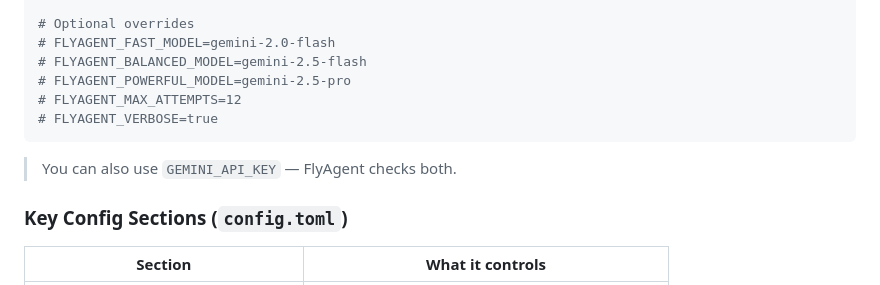
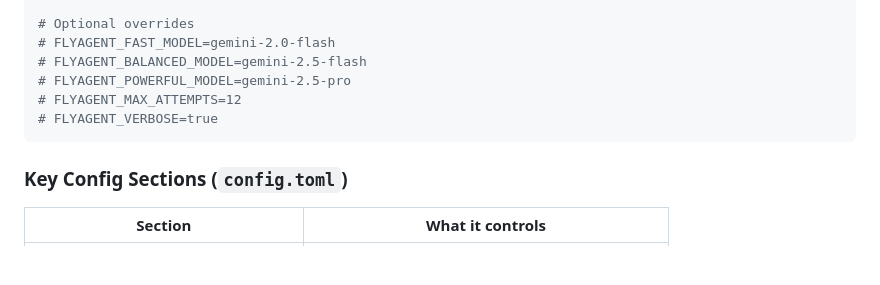
Before and after one commit to genaimanoj/Agents_On_The_Fly, a Markdown page: README.md, the part around the change. Rendered like a GitHub page; blank space fills up the shorter version.

Commit message:
Update README to remove GEMINI_API_KEY reference
Removed mention of GEMINI_API_KEY from README.

````diff
--- a/README.md
+++ b/README.md
@@ -261,8 +261,6 @@ GOOGLE_API_KEY=your-google-api-key-here
 # FLYAGENT_VERBOSE=true
 ```
 
-> You can also use `GEMINI_API_KEY` — FlyAgent checks both.
-
 ### Key Config Sections (`config.toml`)
 
 | Section | What it controls |
````
